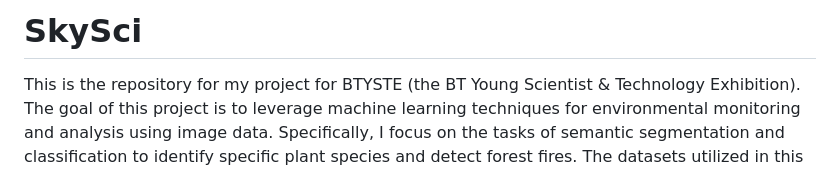
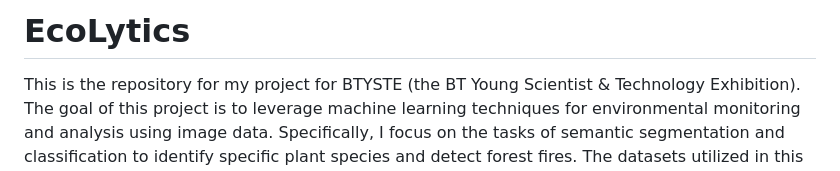
Before and after one commit to iancullinane06/BTYSTE2025, a Markdown page: README.md, the part around the change. Drawn GitHub-style.

Commit message:
Update README.md
Updated the name for hte readme

```diff
--- a/README.md
+++ b/README.md
@@ -1,4 +1,4 @@
-# SkySci
+# EcoLytics
 
 This is the repository for my project for BTYSTE (the BT Young Scientist & Technology Exhibition). The goal of this project is to leverage machine learning techniques for environmental monitoring and analysis using image data. Specifically, I focus on the tasks of semantic segmentation and classification to identify specific plant species and detect forest fires. The datasets utilized in this project include those generously supplied by Coillte, the ADE20K dataset, and several others.
 
```
